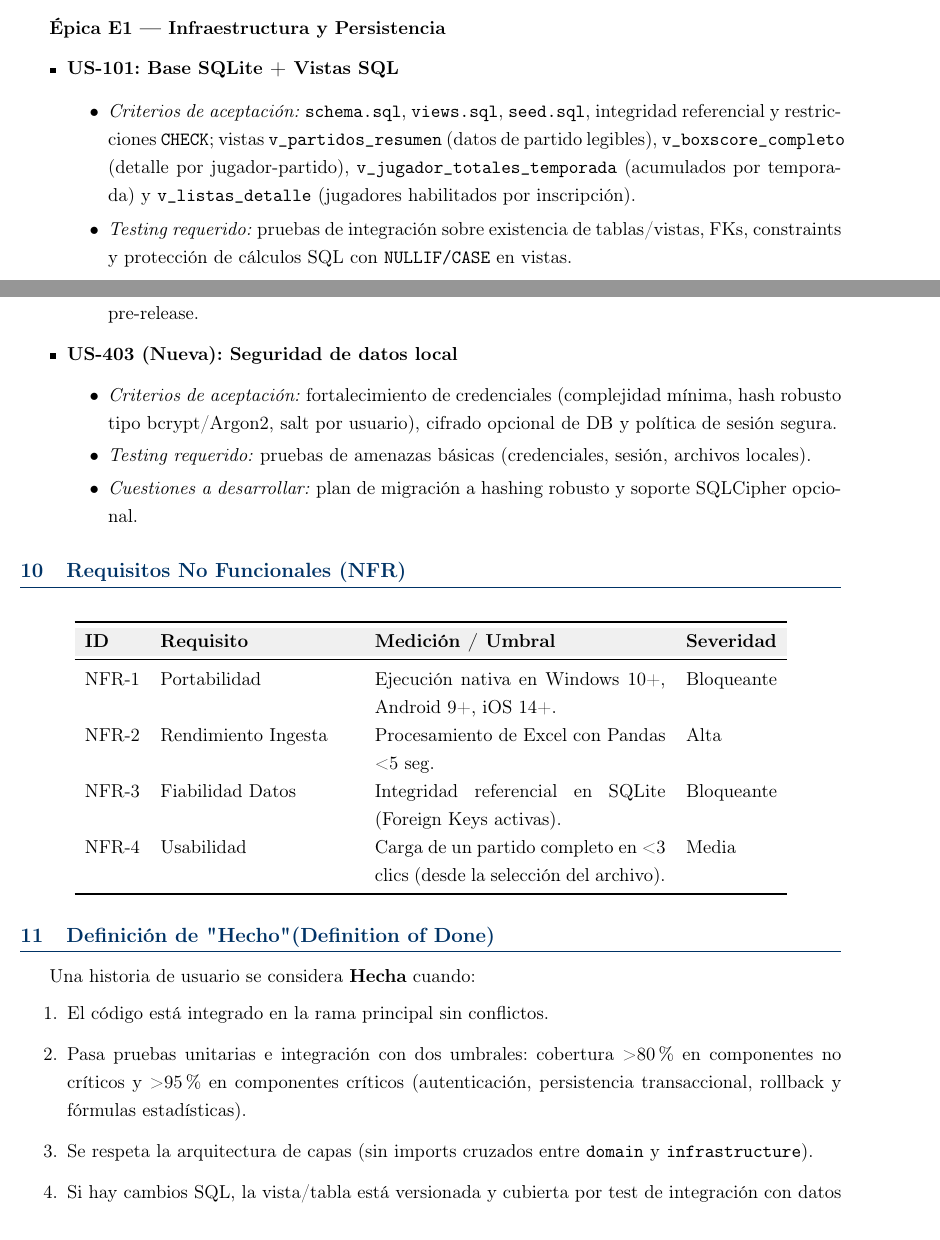
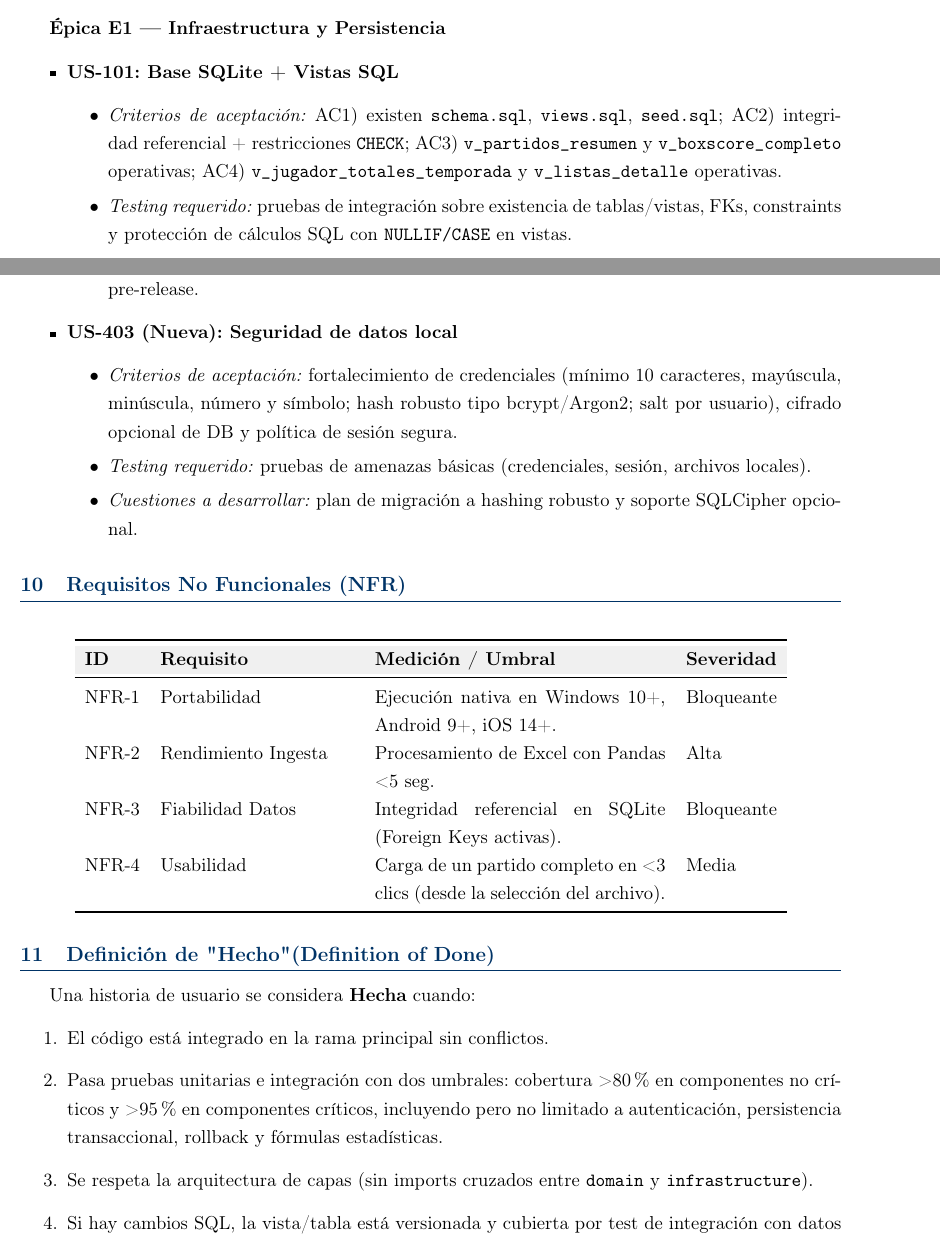
Before and after one commit to marcosbattigane/documentacion_app_estadistica, a LaTeX document (PRD/Plan_Requerimientos_Producto_Pro.tex): two parts of pages 7 and 10 of 11, joined at a grey line, cut so that both start at the same text. Compiled offline with pdfLaTeX.

Commit message:
docs(PRD): hacer medibles criterios de seguridad y DoD
Agent-Logs-Url: https://github.com/marcosbattigane/documentacion_app_estadistica/sessions/ec3fc011-cab2-44c3-8ad7-270119cdec11

Co-authored-by: nicopinera <130562672+nicopinera@users.noreply.github.com>

```diff
--- a/PRD/Plan_Requerimientos_Producto_Pro.tex
+++ b/PRD/Plan_Requerimientos_Producto_Pro.tex
@@ -237,7 +237,7 @@ ADR-008 & Estrategia de Backup & Pendiente & Exportación/restauración de base
 \begin{itemize}
     \item \textbf{US-101: Base SQLite + Vistas SQL}
     \begin{itemize}
-        \item \textit{Criterios de aceptación:} \texttt{schema.sql}, \texttt{views.sql}, \texttt{seed.sql}, integridad referencial y restricciones \texttt{CHECK}; vistas \texttt{v\_partidos\_resumen} (datos de partido legibles), \texttt{v\_boxscore\_completo} (detalle por jugador-partido), \texttt{v\_jugador\_totales\_temporada} (acumulados por temporada) y \texttt{v\_listas\_detalle} (jugadores habilitados por inscripción).
+        \item \textit{Criterios de aceptación:} AC1) existen \texttt{schema.sql}, \texttt{views.sql}, \texttt{seed.sql}; AC2) integridad referencial + restricciones \texttt{CHECK}; AC3) \texttt{v\_partidos\_resumen} y \texttt{v\_boxscore\_completo} operativas; AC4) \texttt{v\_jugador\_totales\_temporada} y \texttt{v\_listas\_detalle} operativas.
         \item \textit{Testing requerido:} pruebas de integración sobre existencia de tablas/vistas, FKs, constraints y protección de cálculos SQL con \texttt{NULLIF/CASE} en vistas.
         \item \textit{Cuestiones a desarrollar:} clase \texttt{SQLiteManager}, inicialización atómica y datos semilla para escenarios reales.
     \end{itemize}
@@ -352,7 +353,7 @@ ADR-008 & Estrategia de Backup & Pendiente & Exportación/restauración de base
     \end{itemize}
     \item \textbf{US-403 (Nueva): Seguridad de datos local}
     \begin{itemize}
-        \item \textit{Criterios de aceptación:} fortalecimiento de credenciales (complejidad mínima, hash robusto tipo bcrypt/Argon2, salt por usuario), cifrado opcional de DB y política de sesión segura.
+        \item \textit{Criterios de aceptación:} fortalecimiento de credenciales (mínimo 10 caracteres, mayúscula, minúscula, número y símbolo; hash robusto tipo bcrypt/Argon2; salt por usuario), cifrado opcional de DB y política de sesión segura.
         \item \textit{Testing requerido:} pruebas de amenazas básicas (credenciales, sesión, archivos locales).
         \item \textit{Cuestiones a desarrollar:} plan de migración a hashing robusto y soporte SQLCipher opcional.
     \end{itemize}
@@ -375,7 +376,7 @@ NFR-4 & Usabilidad & Carga de un partido completo en < 3 clics (desde la selecci
 Una historia de usuario se considera \textbf{Hecha} cuando:
 \begin{enumerate}
     \item El código está integrado en la rama principal sin conflictos.
-    \item Pasa pruebas unitarias e integración con dos umbrales: cobertura > 80\% en componentes no críticos y > 95\% en componentes críticos (autenticación, persistencia transaccional, rollback y fórmulas estadísticas).
+    \item Pasa pruebas unitarias e integración con dos umbrales: cobertura > 80\% en componentes no críticos y > 95\% en componentes críticos, incluyendo pero no limitado a autenticación, persistencia transaccional, rollback y fórmulas estadísticas.
     \item Se respeta la arquitectura de capas (sin imports cruzados entre \texttt{domain} y \texttt{infrastructure}).
     \item Si hay cambios SQL, la vista/tabla está versionada y cubierta por test de integración con datos semilla.
     \item Si la US persiste múltiples tablas, existe evidencia de transacción atómica y rollback probado.
```
Also changed, not shown: PRD/Plan_Requerimientos_Producto_Pro.tex (1 more changed lines).
